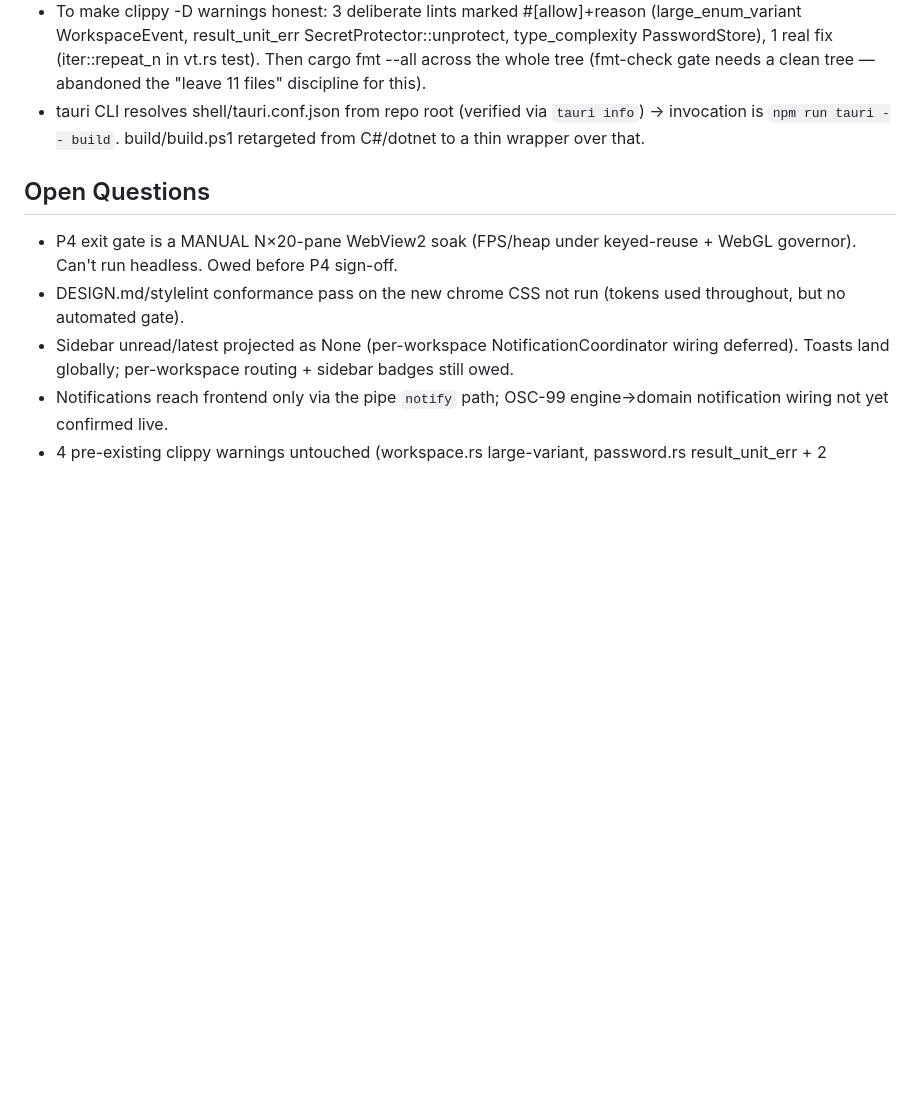
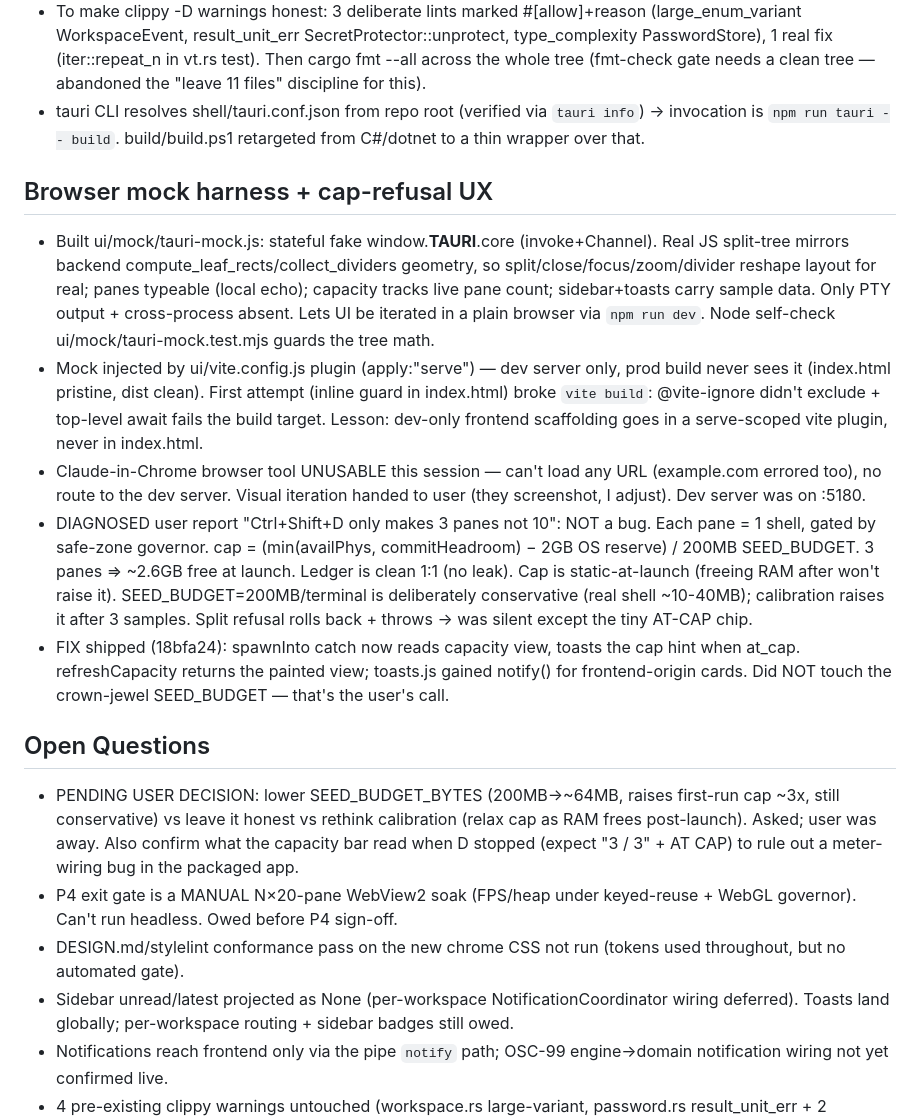
Before and after one commit to sz-747/Optimus, a Markdown page: memory/2026-07-03.md, the part around the change. Rendered like a GitHub page; blank space fills up the shorter version.

Commit message:
docs(memory): log mock harness, cap-refusal diagnosis + fix, open budget decision
Co-Authored-By: Claude Opus 4.8 <noreply@anthropic.com>

```diff
--- a/memory/2026-07-03.md
+++ b/memory/2026-07-03.md
@@ -26,8 +26,17 @@
 - To make clippy -D warnings honest: 3 deliberate lints marked #[allow]+reason (large_enum_variant WorkspaceEvent, result_unit_err SecretProtector::unprotect, type_complexity PasswordStore), 1 real fix (iter::repeat_n in vt.rs test). Then cargo fmt --all across the whole tree (fmt-check gate needs a clean tree — abandoned the "leave 11 files" discipline for this).
 - tauri CLI resolves shell/tauri.conf.json from repo root (verified via `tauri info`) → invocation is `npm run tauri -- build`. build/build.ps1 retargeted from C#/dotnet to a thin wrapper over that.
 
+## Browser mock harness + cap-refusal UX
+
+- Built ui/mock/tauri-mock.js: stateful fake window.__TAURI__.core (invoke+Channel). Real JS split-tree mirrors backend compute_leaf_rects/collect_dividers geometry, so split/close/focus/zoom/divider reshape layout for real; panes typeable (local echo); capacity tracks live pane count; sidebar+toasts carry sample data. Only PTY output + cross-process absent. Lets UI be iterated in a plain browser via `npm run dev`. Node self-check ui/mock/tauri-mock.test.mjs guards the tree math.
+- Mock injected by ui/vite.config.js plugin (apply:"serve") — dev server only, prod build never sees it (index.html pristine, dist clean). First attempt (inline guard in index.html) broke `vite build`: @vite-ignore didn't exclude + top-level await fails the build target. Lesson: dev-only frontend scaffolding goes in a serve-scoped vite plugin, never in index.html.
+- Claude-in-Chrome browser tool UNUSABLE this session — can't load any URL (example.com errored too), no route to the dev server. Visual iteration handed to user (they screenshot, I adjust). Dev server was on :5180.
+- DIAGNOSED user report "Ctrl+Shift+D only makes 3 panes not 10": NOT a bug. Each pane = 1 shell, gated by safe-zone governor. cap = (min(availPhys, commitHeadroom) − 2GB OS reserve) / 200MB SEED_BUDGET. 3 panes ⇒ ~2.6GB free at launch. Ledger is clean 1:1 (no leak). Cap is static-at-launch (freeing RAM after won't raise it). SEED_BUDGET=200MB/terminal is deliberately conservative (real shell ~10-40MB); calibration raises it after 3 samples. Split refusal rolls back + throws → was silent except the tiny AT-CAP chip.
+- FIX shipped (18bfa24): spawnInto catch now reads capacity view, toasts the cap hint when at_cap. refreshCapacity returns the painted view; toasts.js gained notify() for frontend-origin cards. Did NOT touch the crown-jewel SEED_BUDGET — that's the user's call.
+
 ## Open Questions
 
+- PENDING USER DECISION: lower SEED_BUDGET_BYTES (200MB→~64MB, raises first-run cap ~3x, still conservative) vs leave it honest vs rethink calibration (relax cap as RAM frees post-launch). Asked; user was away. Also confirm what the capacity bar read when D stopped (expect "3 / 3" + AT CAP) to rule out a meter-wiring bug in the packaged app.
 - P4 exit gate is a MANUAL N×20-pane WebView2 soak (FPS/heap under keyed-reuse + WebGL governor). Can't run headless. Owed before P4 sign-off.
 - DESIGN.md/stylelint conformance pass on the new chrome CSS not run (tokens used throughout, but no automated gate).
 - Sidebar unread/latest projected as None (per-workspace NotificationCoordinator wiring deferred). Toasts land globally; per-workspace routing + sidebar badges still owed.
```
